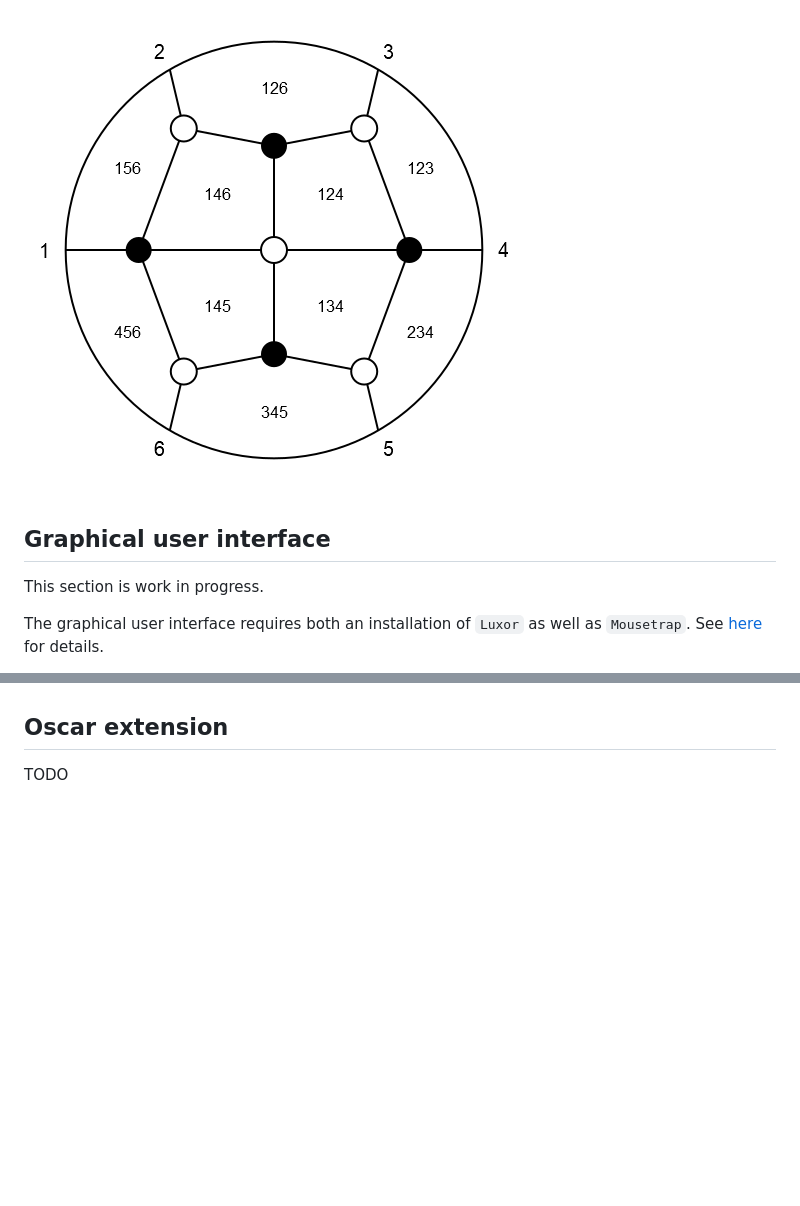
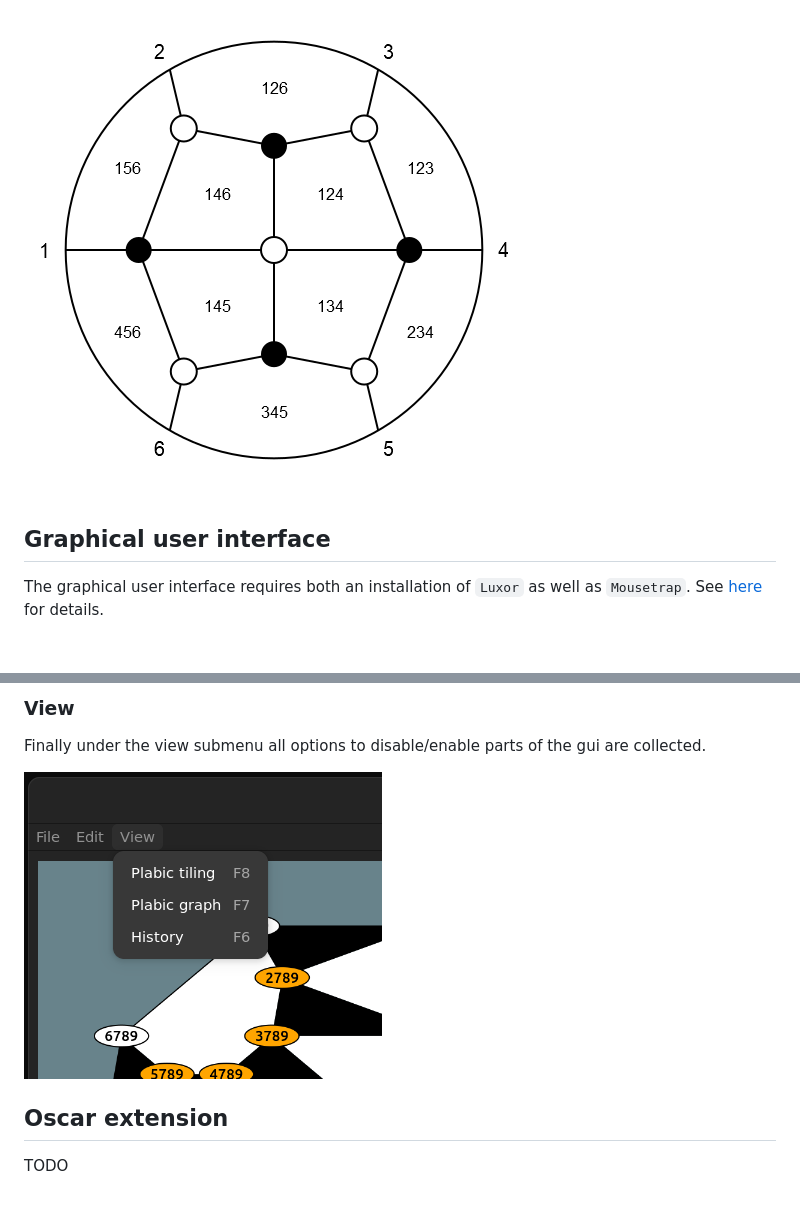
Before and after one commit to MichaelSchloesser/WeaklySeparatedCollections.jl, a Markdown page: docs/src/usage.md, 2 parts joined by grey strips. Drawn GitHub-style; pictures changed too: docs/src/assets/view_submenu.png (added); blank space fills up the shorter version.

Commit message:
finished docs section: gui

```diff
--- a/docs/src/usage.md
+++ b/docs/src/usage.md
@@ -491,9 +491,7 @@ drawPLG_straight(H, "title.png"; drawLabels = true)
 
 ![](assets/example_3.png)
 
-
 ## Graphical user interface
-This section is work in progress.
 
 The graphical user interface requires both an installation of `Luxor` as well as `Mousetrap`. See [here](https://michaelschloesser.github.io/WeaklySeparatedCollections.jl/stable/#Extensions) for details.
 
@@ -516,3 +532,8 @@ explain the non obvious options (or all) here.
+### View
+
+Finally under the view submenu all options to disable/enable parts of the gui are collected.
+
+![](assets/view_submenu.png)
 
 ## Oscar extension
 
```
Also changed, not shown: other parts of docs/src/usage.md (+21 -3 lines), docs/src/assets/edit_submenu.png (added), docs/src/assets/example_export.png (added), docs/src/assets/file_submenu.png (added).
